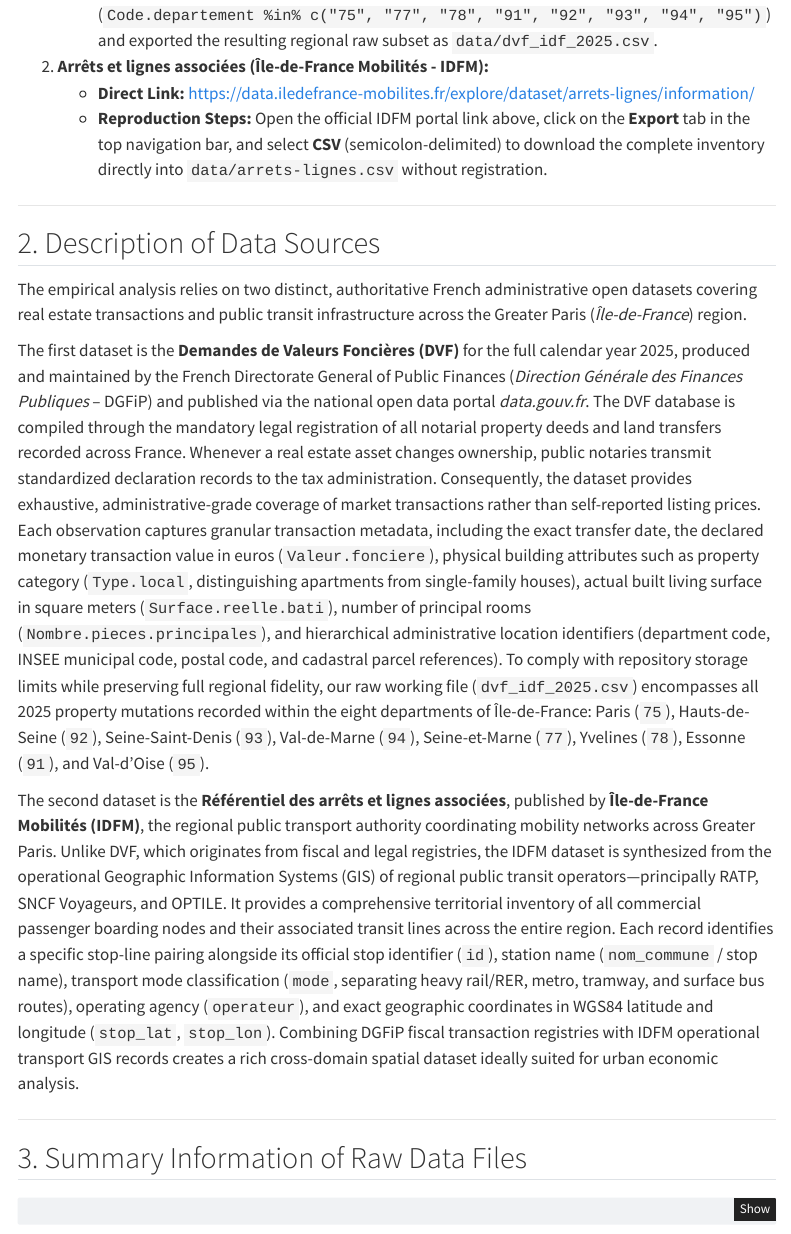
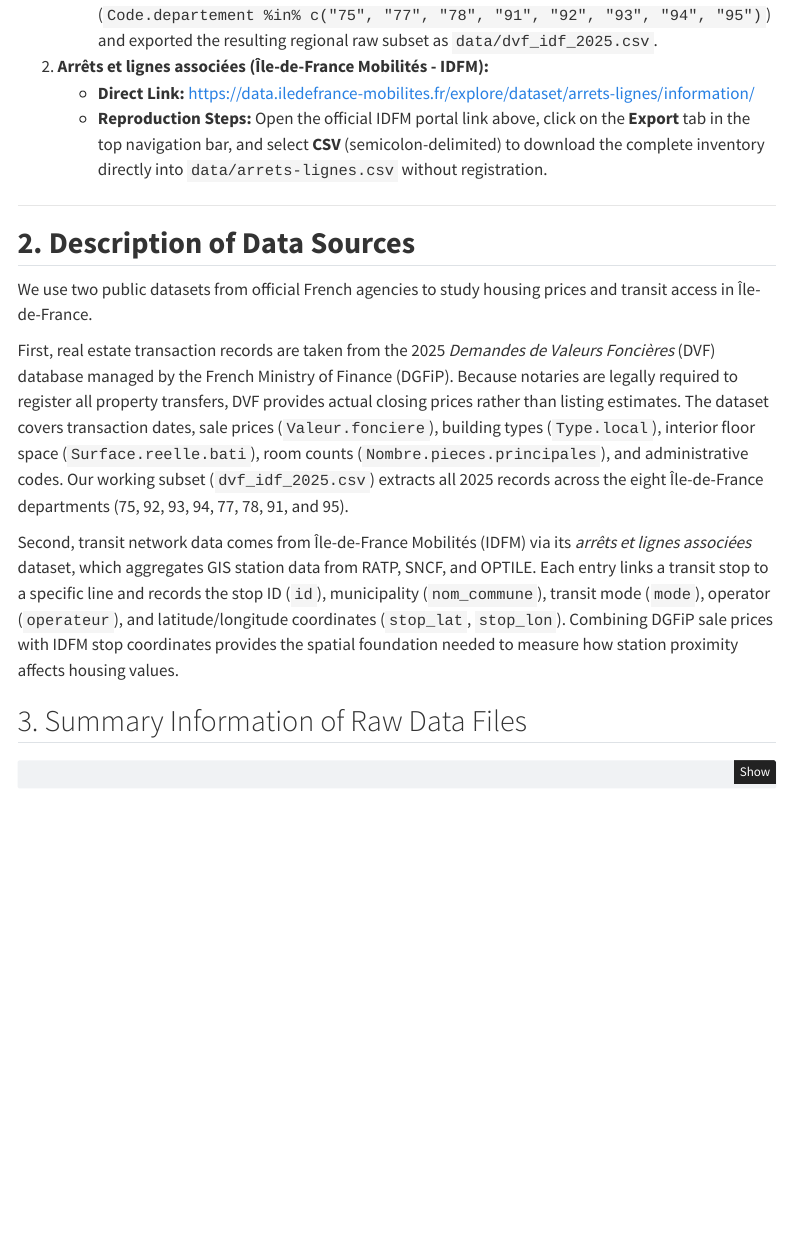
Before and after one commit to lichenxi151-cpu/dm-project-group26, a Quarto document (report.qmd): the page in a window 1100 px wide, from 520 px down. Rendered offline with R 4.5, knitr and Pandoc in place of Quarto, with nearby package versions; some code elsewhere in the file could not run offline; menus at the side of the page are left out.

Commit message:
third draft

```diff
--- a/report.qmd
+++ b/report.qmd
@@ -20 +17,0 @@ format:
-   * **Reproduction Steps:** Navigate to the 2025 directory and download `ValeursFoncieres-2025.txt` (pipe-delimited raw file covering all of France). Because the full national file exceeds GitHub's 100 MB single-file limit, we filtered the raw dataset in R to retain exclusively the eight administrative departments of the Île-de-France region (`Code.departement %in% c("75", "77", "78", "91", "92", "93", "94", "95")`) and exported the resulting regional raw subset as `data/dvf_idf_2025.csv`.
@@ -21,19 +21,16 @@ format:
+2.  **Arrêts et lignes associées (Île-de-France Mobilités - IDFM):**
+    - **Direct Link:** <https://data.iledefrance-mobilites.fr/explore/dataset/arrets-lignes/information/>
+    - **Reproduction Steps:** Open the official IDFM portal link above, click on the **Export** tab in the top navigation bar, and select **CSV** (semicolon-delimited) to download the complete inventory directly into `data/arrets-lignes.csv` without registration.
 
-2. **Arrêts et lignes associées (Île-de-France Mobilités - IDFM):**
-   * **Direct Link:** [https://data.iledefrance-mobilites.fr/explore/dataset/arrets-lignes/information/](https://data.iledefrance-mobilites.fr/explore/dataset/arrets-lignes/information/)
-   * **Reproduction Steps:** Open the official IDFM portal link above, click on the **Export** tab in the top navigation bar, and select **CSV** (semicolon-delimited) to download the complete inventory directly into `data/arrets-lignes.csv` without registration.
+------------------------------------------------------------------------
 
----
+## **2. Description of Data Sources**
 
-## 2. Description of Data Sources
+We use two public datasets from official French agencies to study housing prices and transit access in Île-de-France.
 
-The empirical analysis relies on two distinct, authoritative French administrative open datasets covering real estate transactions and public transit infrastructure across the Greater Paris (*Île-de-France*) region.
+First, real estate transaction records are taken from the 2025 *Demandes de Valeurs Foncières* (DVF) database managed by the French Ministry of Finance (DGFiP). Because notaries are legally required to register all property transfers, DVF provides actual closing prices rather than listing estimates. The dataset covers transaction dates, sale prices (`Valeur.fonciere`), building types (`Type.local`), interior floor space (`Surface.reelle.bati`), room counts (`Nombre.pieces.principales`), and administrative codes. Our working subset (`dvf_idf_2025.csv`) extracts all 2025 records across the eight Île-de-France departments (75, 92, 93, 94, 77, 78, 91, and 95).
 
-The first dataset is the **Demandes de Valeurs Foncières (DVF)** for the full calendar year 2025, produced and maintained by the French Directorate General of Public Finances (*Direction Générale des Finances Publiques* – DGFiP) and published via the national open data portal *data.gouv.fr*. The DVF database is compiled through the mandatory legal registration of all notarial property deeds and land transfers recorded across France. Whenever a real estate asset changes ownership, public notaries transmit standardized declaration records to the tax administration. Consequently, the dataset provides exhaustive, administrative-grade coverage of market transactions rather than self-reported listing prices. Each observation captures granular transaction metadata, including the exact transfer date, the declared monetary transaction value in euros (`Valeur.fonciere`), physical building attributes such as property category (`Type.local`, distinguishing apartments from single-family houses), actual built living surface in square meters (`Surface.reelle.bati`), number of principal rooms (`Nombre.pieces.principales`), and hierarchical administrative location identifiers (department code, INSEE municipal code, postal code, and cadastral parcel references). To comply with repository storage limits while preserving full regional fidelity, our raw working file (`dvf_idf_2025.csv`) encompasses all 2025 property mutations recorded within the eight departments of Île-de-France: Paris (`75`), Hauts-de-Seine (`92`), Seine-Saint-Denis (`93`), Val-de-Marne (`94`), Seine-et-Marne (`77`), Yvelines (`78`), Essonne (`91`), and Val-d'Oise (`95`).
-
-The second dataset is the **Référentiel des arrêts et lignes associées**, published by **Île-de-France Mobilités (IDFM)**, the regional public transport authority coordinating mobility networks across Greater Paris. Unlike DVF, which originates from fiscal and legal registries, the IDFM dataset is synthesized from the operational Geographic Information Systems (GIS) of regional public transit operators—principally RATP, SNCF Voyageurs, and OPTILE. It provides a comprehensive territorial inventory of all commercial passenger boarding nodes and their associated transit lines across the entire region. Each record identifies a specific stop-line pairing alongside its official stop identifier (`id`), station name (`nom_commune` / stop name), transport mode classification (`mode`, separating heavy rail/RER, metro, tramway, and surface bus routes), operating agency (`operateur`), and exact geographic coordinates in WGS84 latitude and longitude (`stop_lat`, `stop_lon`). Combining DGFiP fiscal transaction registries with IDFM operational transport GIS records creates a rich cross-domain spatial dataset ideally suited for urban economic analysis.
-
----
+Second, transit network data comes from Île-de-France Mobilités (IDFM) via its *arrêts et lignes associées* dataset, which aggregates GIS station data from RATP, SNCF, and OPTILE. Each entry links a transit stop to a specific line and records the stop ID (`id`), municipality (`nom_commune`), transit mode (`mode`), operator (`operateur`), and latitude/longitude coordinates (`stop_lat`, `stop_lon`). Combining DGFiP sale prices with IDFM stop coordinates provides the spatial foundation needed to measure how station proximity affects housing values.
 
 ## 3. Summary Information of Raw Data Files
 
```
Also changed, not shown: report.qmd (17 more changed lines).
